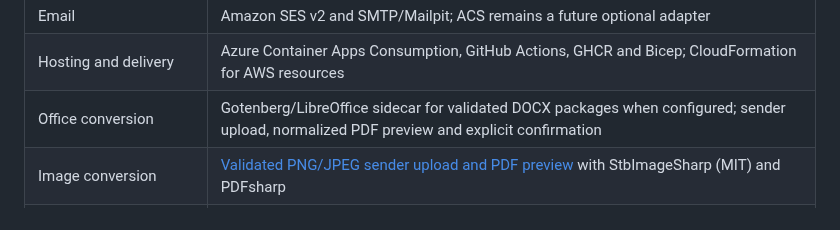
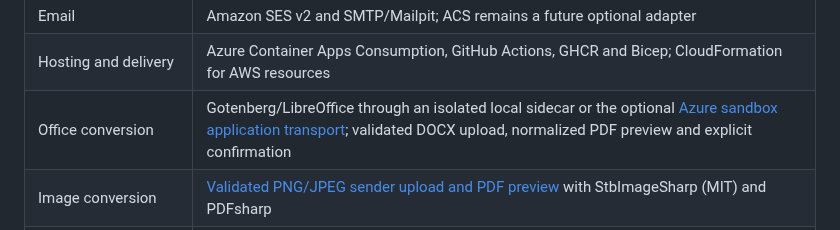
Before and after one commit to henrique-meyer/quillsign, a Markdown page: README.md, the part around the change. Drawn GitHub-style.

Commit message:
QUILS-103 document optional sandbox conversion stack

```diff
--- a/README.md
+++ b/README.md
@@ -33,7 +33,7 @@ It is disabled by default and excluded from signing and document flows. See
 | Background work | SQL durable work/outbox records, Azure Storage Queues and Blob recovery hints; finite Container Apps jobs |
 | Email | Amazon SES v2 and SMTP/Mailpit; ACS remains a future optional adapter |
 | Hosting and delivery | Azure Container Apps Consumption, GitHub Actions, GHCR and Bicep; CloudFormation for AWS resources |
-| Office conversion | Gotenberg/LibreOffice sidecar for validated DOCX packages when configured; sender upload, normalized PDF preview and explicit confirmation |
+| Office conversion | Gotenberg/LibreOffice through an isolated local sidecar or the optional [Azure sandbox application transport](docs/document-conversion.md#isolated-sandbox-application-transport); validated DOCX upload, normalized PDF preview and explicit confirmation |
 | Image conversion | [Validated PNG/JPEG sender upload and PDF preview](docs/image-conversion.md) with StbImageSharp (MIT) and PDFsharp |
 | Deferred enhancement | Azure OpenAI suggestions, after the remaining project work is complete |
 
```
